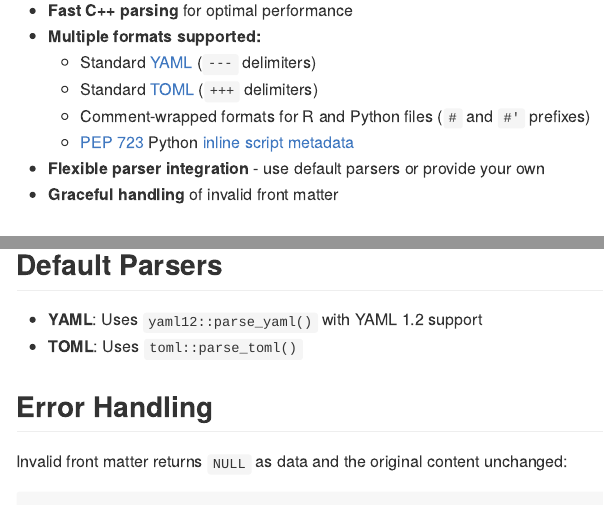
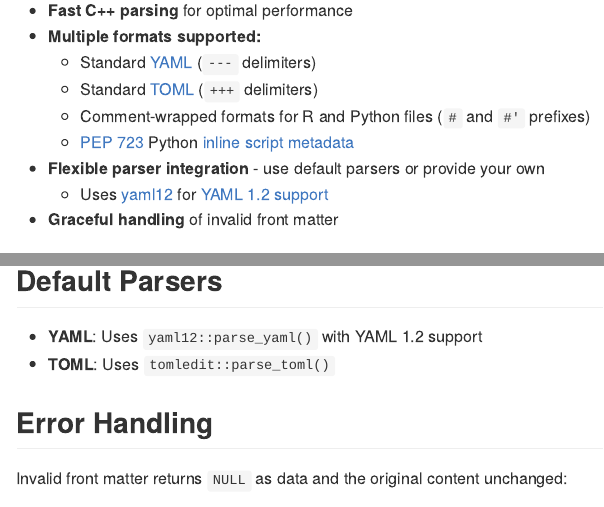
Before and after one commit to posit-dev/frontmatter, an R Markdown document (README.Rmd): the page in a window 1100 px wide, from 370 px down, and a second part further down, joined at a grey line. The pictures show the output file README.md that the author committed with the source, drawn offline in the style of GitHub; badge pictures from the web are left out.

Commit message:
⚡ switch to {tomledit}
It's Rust based (rather than V8) and 2x as fast

```diff
--- a/README.Rmd
+++ b/README.Rmd
@@ -28,11 +28,12 @@
 
 - **Fast C++ parsing** for optimal performance
 - **Multiple formats supported:**
-  - Standard [YAML](https://posit-dev.github.io/r-yaml12/) (`---` delimiters)
-  - Standard [TOML](https://cran.r-project.org/package=toml) (`+++` delimiters)
+  - Standard [YAML](https://yaml.org/) (`---` delimiters)
+  - Standard [TOML](https://toml.io/en/) (`+++` delimiters)
   - Comment-wrapped formats for R and Python files (`#` and `#'` prefixes)
   - [PEP 723](https://peps.python.org/pep-0723/) Python [inline script metadata](https://packaging.python.org/en/latest/specifications/inline-script-metadata/#inline-script-metadata)
 - **Flexible parser integration** - use default parsers or provide your own
+  - Uses [yaml12](https://posit-dev.github.io/r-yaml12/) for [YAML 1.2 support](https://posit-dev.github.io/r-yaml12/articles/yaml-2-minute-intro.html)
 - **Graceful handling** of invalid front matter
 
 ## Installation
@@ -206,7 +207,7 @@
 ## Default Parsers
 
 - **YAML**: Uses `yaml12::parse_yaml()` with YAML 1.2 support
-- **TOML**: Uses `toml::parse_toml()`
+- **TOML**: Uses `tomledit::parse_toml()`
 
 ## Error Handling
 
```
Also changed, not shown: R/parsers.R (+10 -3 lines), README.md, 2 other files.
